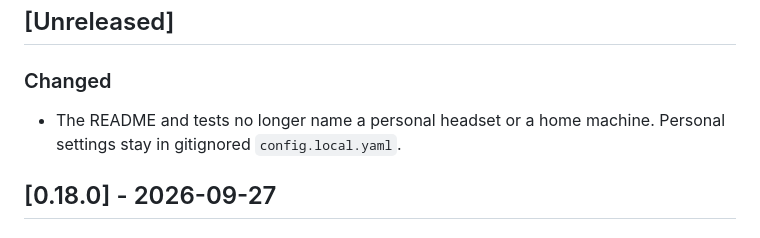
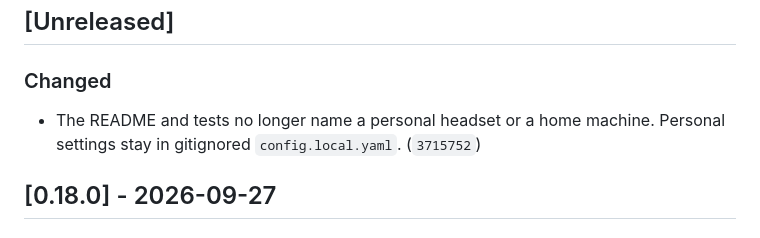
Before and after one commit to pjared/grok-repos, a Markdown page: suit-o-cs2/CHANGELOG.md, the part around the change. Rendered like a GitHub page.

Commit message:
Note the privacy commit in the changelog.
Co-authored-by: pjared <pjared@users.noreply.github.com>

```diff
--- a/suit-o-cs2/CHANGELOG.md
+++ b/suit-o-cs2/CHANGELOG.md
@@ -12,7 +12,7 @@ New notes go under `## [Unreleased]`. Every push to `main` updates this file in
 
 ### Changed
 
-- The README and tests no longer name a personal headset or a home machine. Personal settings stay in gitignored `config.local.yaml`.
+- The README and tests no longer name a personal headset or a home machine. Personal settings stay in gitignored `config.local.yaml`. (`3715752`)
 
 ## [0.18.0] - 2026-09-27
 
```
